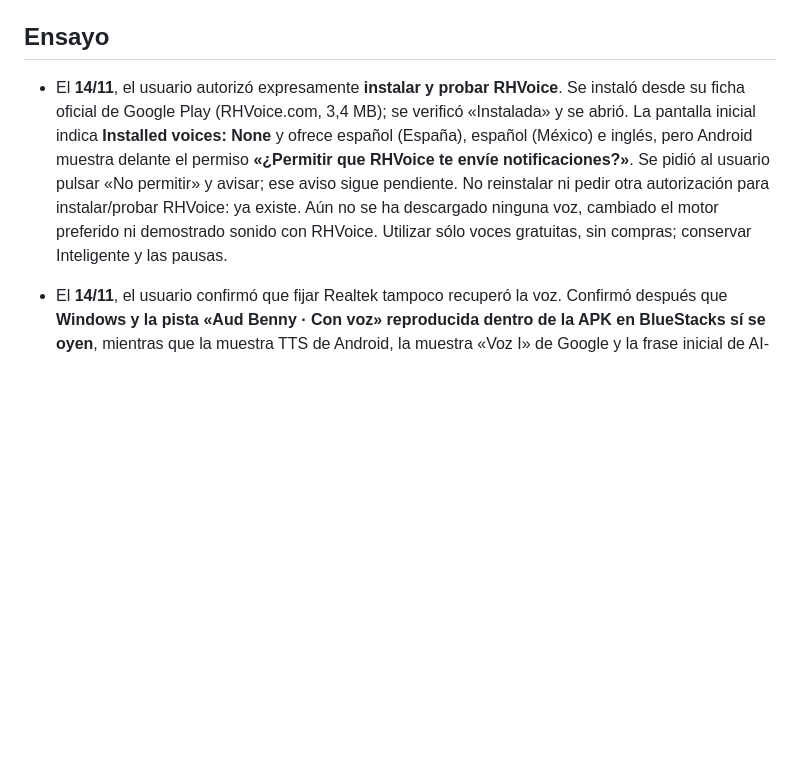
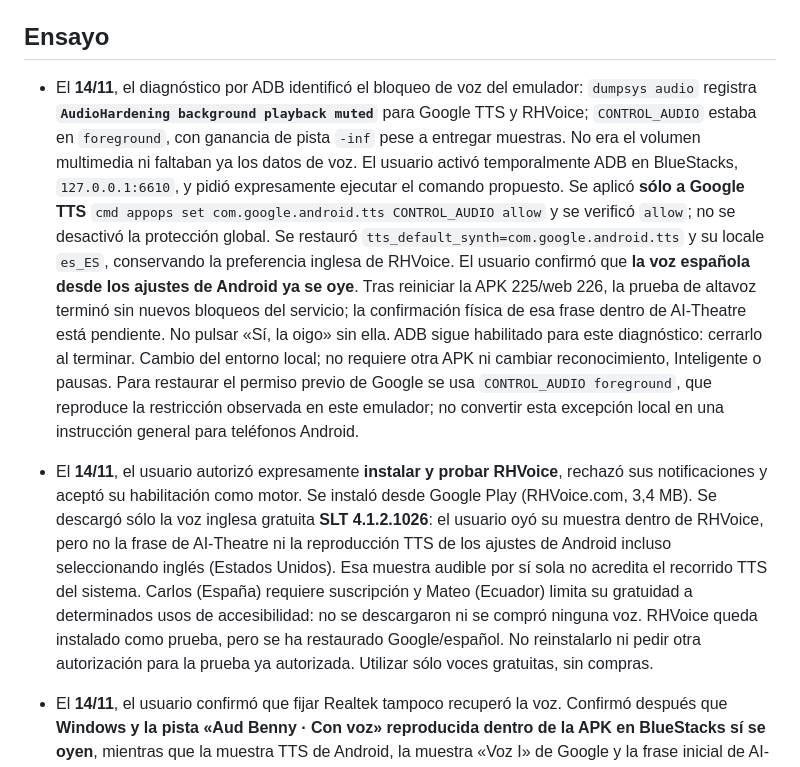
Before and after one commit to kaiserrpp/ai-theater, a Markdown page: AGENTS.md, the part around the change. Rendered like a GitHub page; blank space fills up the shorter version.

Commit message:
docs: diagnose emulator TTS audio hardening and record scoped fix

```diff
--- a/AGENTS.md
+++ b/AGENTS.md
@@ -20,7 +20,9 @@ Instrucción expresa del usuario, 10 de noviembre de 2026: **publicar la versió
 
 ## Ensayo
 
-- El **14/11**, el usuario autorizó expresamente **instalar y probar RHVoice**. Se instaló desde su ficha oficial de Google Play (RHVoice.com, 3,4 MB); se verificó «Instalada» y se abrió. La pantalla inicial indica **Installed voices: None** y ofrece español (España), español (México) e inglés, pero Android muestra delante el permiso **«¿Permitir que RHVoice te envíe notificaciones?»**. Se pidió al usuario pulsar «No permitir» y avisar; ese aviso sigue pendiente. No reinstalar ni pedir otra autorización para instalar/probar RHVoice: ya existe. Aún no se ha descargado ninguna voz, cambiado el motor preferido ni demostrado sonido con RHVoice. Utilizar sólo voces gratuitas, sin compras; conservar Inteligente y las pausas.
+- El **14/11**, el diagnóstico por ADB identificó el bloqueo de voz del emulador: `dumpsys audio` registra **`AudioHardening background playback muted`** para Google TTS y RHVoice; `CONTROL_AUDIO` estaba en `foreground`, con ganancia de pista `-inf` pese a entregar muestras. No era el volumen multimedia ni faltaban ya los datos de voz. El usuario activó temporalmente ADB en BlueStacks, `127.0.0.1:6610`, y pidió expresamente ejecutar el comando propuesto. Se aplicó **sólo a Google TTS** `cmd appops set com.google.android.tts CONTROL_AUDIO allow` y se verificó `allow`; no se desactivó la protección global. Se restauró `tts_default_synth=com.google.android.tts` y su locale `es_ES`, conservando la preferencia inglesa de RHVoice. El usuario confirmó que **la voz española desde los ajustes de Android ya se oye**. Tras reiniciar la APK 225/web 226, la prueba de altavoz terminó sin nuevos bloqueos del servicio; la confirmación física de esa frase dentro de AI-Theatre está pendiente. No pulsar «Sí, la oigo» sin ella. ADB sigue habilitado para este diagnóstico: cerrarlo al terminar. Cambio del entorno local; no requiere otra APK ni cambiar reconocimiento, Inteligente o pausas. Para restaurar el permiso previo de Google se usa `CONTROL_AUDIO foreground`, que reproduce la restricción observada en este emulador; no convertir esta excepción local en una instrucción general para teléfonos Android.
+
+- El **14/11**, el usuario autorizó expresamente **instalar y probar RHVoice**, rechazó sus notificaciones y aceptó su habilitación como motor. Se instaló desde Google Play (RHVoice.com, 3,4 MB). Se descargó sólo la voz inglesa gratuita **SLT 4.1.2.1026**: el usuario oyó su muestra dentro de RHVoice, pero no la frase de AI-Theatre ni la reproducción TTS de los ajustes de Android incluso seleccionando inglés (Estados Unidos). Esa muestra audible por sí sola no acredita el recorrido TTS del sistema. Carlos (España) requiere suscripción y Mateo (Ecuador) limita su gratuidad a determinados usos de accesibilidad: no se descargaron ni se compró ninguna voz. RHVoice queda instalado como prueba, pero se ha restaurado Google/español. No reinstalarlo ni pedir otra autorización para la prueba ya autorizada. Utilizar sólo voces gratuitas, sin compras.
 
 - El **14/11**, el usuario confirmó que fijar Realtek tampoco recuperó la voz. Confirmó después que **Windows y la pista «Aud Benny · Con voz» reproducida dentro de la APK en BlueStacks sí se oyen**, mientras que la muestra TTS de Android, la muestra «Voz I» de Google y la frase inicial de AI-Theatre siguen en silencio. El paquete español (España) de Google figura descargado (aprox. 9,5 MB). Se eligió Voz I y se forzó la detención tanto de Google TTS como de AI-Theatre; al reabrir la APK 225/web 226, el usuario volvió a confirmar silencio. No atribuirlo ya a falta general de volumen ni afirmar una causa interna concreta: está acotado a la salida sintetizada de este emulador, con finalización nativa sin audibilidad. La música de diagnóstico quedó pausada y «Sí, la oigo» no se confirmó. Se dejó abierta la ficha oficial **RHVoice**, desarrollador RHVoice.com, en Google Play (3,4 MB, botón Instalar); instalar/probar una voz gratuita está pendiente de la autorización solicitada al usuario. No se ha instalado RHVoice ni comprado ninguna voz. Algunas voces de RHVoice son de pago: usar sólo opciones gratuitas. No cambiar reconocimiento, Inteligente, pausas ni instalar otra APK de AI-Theatre por este diagnóstico.
 
```
Also changed, not shown: NATIVE_PROTOTYPE.md (+9 -1 lines).
